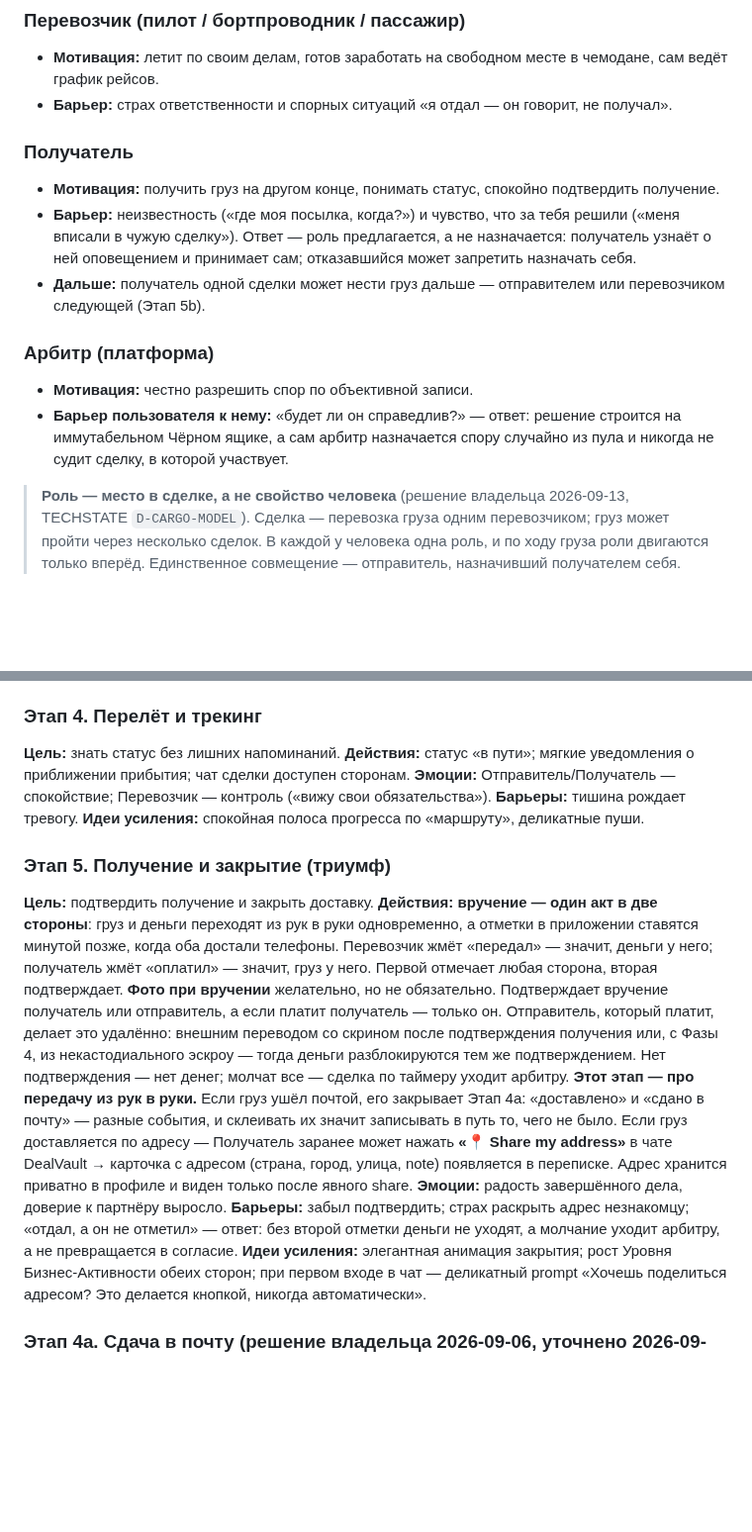
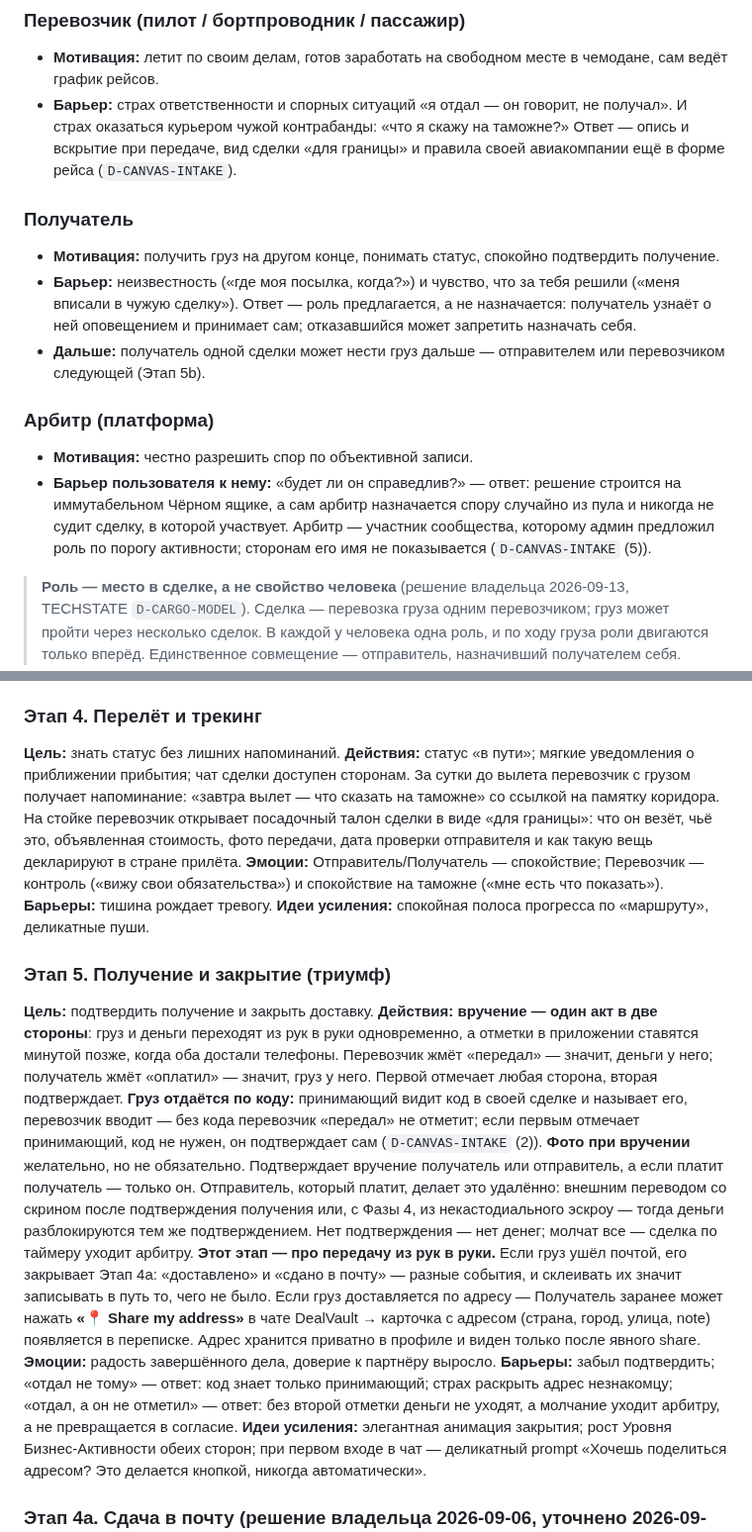
Before and after one commit to Azzot88/Vimana, a Markdown page: PRD/USERJOURNEY.md, 2 parts joined by grey strips. Shown at 99% size. Rendered like a GitHub page; blank space fills up the shorter version.

Commit message:
journey meets border

```diff
--- a/PRD/USERJOURNEY.md
+++ b/PRD/USERJOURNEY.md
@@ -28,7 +28,7 @@
 
 ### Перевозчик (пилот / бортпроводник / пассажир)
 - **Мотивация:** летит по своим делам, готов заработать на свободном месте в чемодане, сам ведёт график рейсов.
-- **Барьер:** страх ответственности и спорных ситуаций «я отдал — он говорит, не получал».
+- **Барьер:** страх ответственности и спорных ситуаций «я отдал — он говорит, не получал». И страх оказаться курьером чужой контрабанды: «что я скажу на таможне?» Ответ — опись и вскрытие при передаче, вид сделки «для границы» и правила своей авиакомпании ещё в форме рейса (`D-CANVAS-INTAKE`).
 
 ### Получатель
 - **Мотивация:** получить груз на другом конце, понимать статус, спокойно подтвердить получение.
@@ -37,7 +37,7 @@
 
 ### Арбитр (платформа)
 - **Мотивация:** честно разрешить спор по объективной записи.
-- **Барьер пользователя к нему:** «будет ли он справедлив?» — ответ: решение строится на иммутабельном Чёрном ящике, а сам арбитр назначается спору случайно из пула и никогда не судит сделку, в которой участвует.
+- **Барьер пользователя к нему:** «будет ли он справедлив?» — ответ: решение строится на иммутабельном Чёрном ящике, а сам арбитр назначается спору случайно из пула и никогда не судит сделку, в которой участвует. Арбитр — участник сообщества, которому админ предложил роль по порогу активности; сторонам его имя не показывается (`D-CANVAS-INTAKE` (5)).
 
 > **Роль — место в сделке, а не свойство человека** (решение владельца 2026-09-13, TECHSTATE `D-CARGO-MODEL`). Сделка — перевозка груза одним перевозчиком; груз может пройти через несколько сделок. В каждой у человека одна роль, и по ходу груза роли двигаются только вперёд. Единственное совмещение — отправитель, назначивший получателем себя.
 
@@ -119,16 +119,16 @@ Chip уровня виден на карточке Trip, в профиле, пр
 
 ### Этап 4. Перелёт и трекинг
 **Цель:** знать статус без лишних напоминаний.
-**Действия:** статус «в пути»; мягкие уведомления о приближении прибытия; чат сделки доступен сторонам.
-**Эмоции:** Отправитель/Получатель — спокойствие; Перевозчик — контроль («вижу свои обязательства»).
+**Действия:** статус «в пути»; мягкие уведомления о приближении прибытия; чат сделки доступен сторонам. За сутки до вылета перевозчик с грузом получает напоминание: «завтра вылет — что сказать на таможне» со ссылкой на памятку коридора. На стойке перевозчик открывает посадочный талон сделки в виде «для границы»: что он везёт, чьё это, объявленная стоимость, фото передачи, дата проверки отправителя и как такую вещь декларируют в стране прилёта.
+**Эмоции:** Отправитель/Получатель — спокойствие; Перевозчик — контроль («вижу свои обязательства») и спокойствие на таможне («мне есть что показать»).
 **Барьеры:** тишина рождает тревогу.
 **Идеи усиления:** спокойная полоса прогресса по «маршруту», деликатные пуши.
 
 ### Этап 5. Получение и закрытие (триумф)
 **Цель:** подтвердить получение и закрыть доставку.
-**Действия:** **вручение — один акт в две стороны**: груз и деньги переходят из рук в руки одновременно, а отметки в приложении ставятся минутой позже, когда оба достали телефоны. Перевозчик жмёт «передал» — значит, деньги у него; получатель жмёт «оплатил» — значит, груз у него. Первой отмечает любая сторона, вторая подтверждает. **Фото при вручении** желательно, но не обязательно. Подтверждает вручение получатель или отправитель, а если платит получатель — только он. Отправитель, который платит, делает это удалённо: внешним переводом со скрином после подтверждения получения или, с Фазы 4, из некастодиального эскроу — тогда деньги разблокируются тем же подтверждением. Нет подтверждения — нет денег; молчат все — сделка по таймеру уходит арбитру. **Этот этап — про передачу из рук в руки.** Если груз ушёл почтой, его закрывает Этап 4a: «доставлено» и «сдано в почту» — разные события, и склеивать их значит записывать в путь то, чего не было. Если груз доставляется по адресу — Получатель заранее может нажать **«📍 Share my address»** в чате DealVault → карточка с адресом (страна, город, улица, note) появляется в переписке. Адрес хранится приватно в профиле и виден только после явного share.
+**Действия:** **вручение — один акт в две стороны**: груз и деньги переходят из рук в руки одновременно, а отметки в приложении ставятся минутой позже, когда оба достали телефоны. Перевозчик жмёт «передал» — значит, деньги у него; получатель жмёт «оплатил» — значит, груз у него. Первой отмечает любая сторона, вторая подтверждает. **Груз отдаётся по коду:** принимающий видит код в своей сделке и называет его, перевозчик вводит — без кода перевозчик «передал» не отметит; если первым отмечает принимающий, код не нужен, он подтверждает сам (`D-CANVAS-INTAKE` (2)). **Фото при вручении** желательно, но не обязательно. Подтверждает вручение получатель или отправитель, а если платит получатель — только он. Отправитель, который платит, делает это удалённо: внешним переводом со скрином после подтверждения получения или, с Фазы 4, из некастодиального эскроу — тогда деньги разблокируются тем же подтверждением. Нет подтверждения — нет денег; молчат все — сделка по таймеру уходит арбитру. **Этот этап — про передачу из рук в руки.** Если груз ушёл почтой, его закрывает Этап 4a: «доставлено» и «сдано в почту» — разные события, и склеивать их значит записывать в путь то, чего не было. Если груз доставляется по адресу — Получатель заранее может нажать **«📍 Share my address»** в чате DealVault → карточка с адресом (страна, город, улица, note) появляется в переписке. Адрес хранится приватно в профиле и виден только после явного share.
 **Эмоции:** радость завершённого дела, доверие к партнёру выросло.
-**Барьеры:** забыл подтвердить; страх раскрыть адрес незнакомцу; «отдал, а он не отметил» — ответ: без второй отметки деньги не уходят, а молчание уходит арбитру, а не превращается в согласие.
+**Барьеры:** забыл подтвердить; «отдал не тому» — ответ: код знает только принимающий; страх раскрыть адрес незнакомцу; «отдал, а он не отметил» — ответ: без второй отметки деньги не уходят, а молчание уходит арбитру, а не превращается в согласие.
 **Идеи усиления:** элегантная анимация закрытия; рост Уровня Бизнес-Активности обеих сторон; при первом входе в чат — деликатный prompt «Хочешь поделиться адресом? Это делается кнопкой, никогда автоматически».
 
 ### Этап 4a. Сдача в почту (решение владельца 2026-09-06, уточнено 2026-09-13)
```
Also changed, not shown: other parts of PRD/USERJOURNEY.md (+3 -3 lines).
